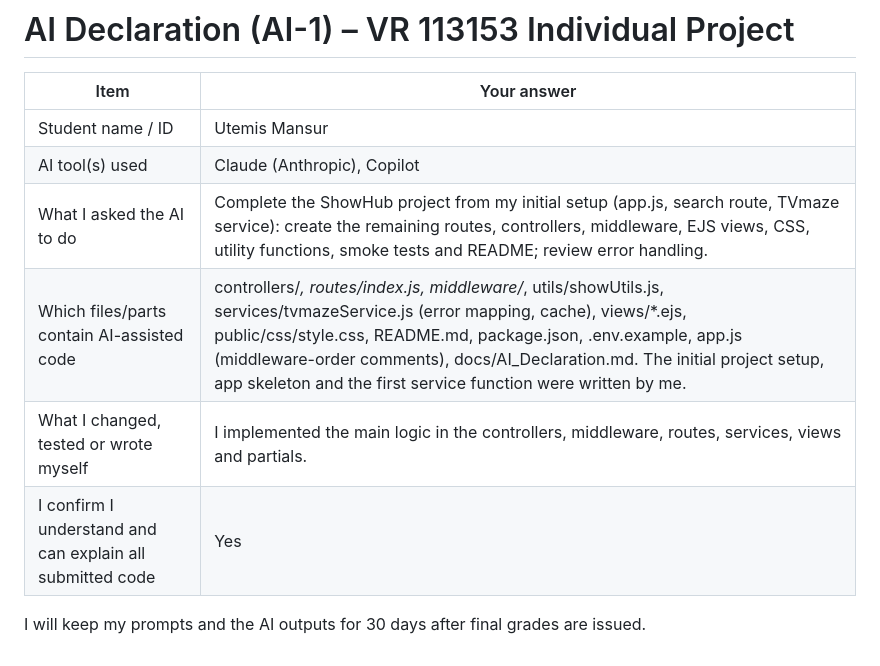
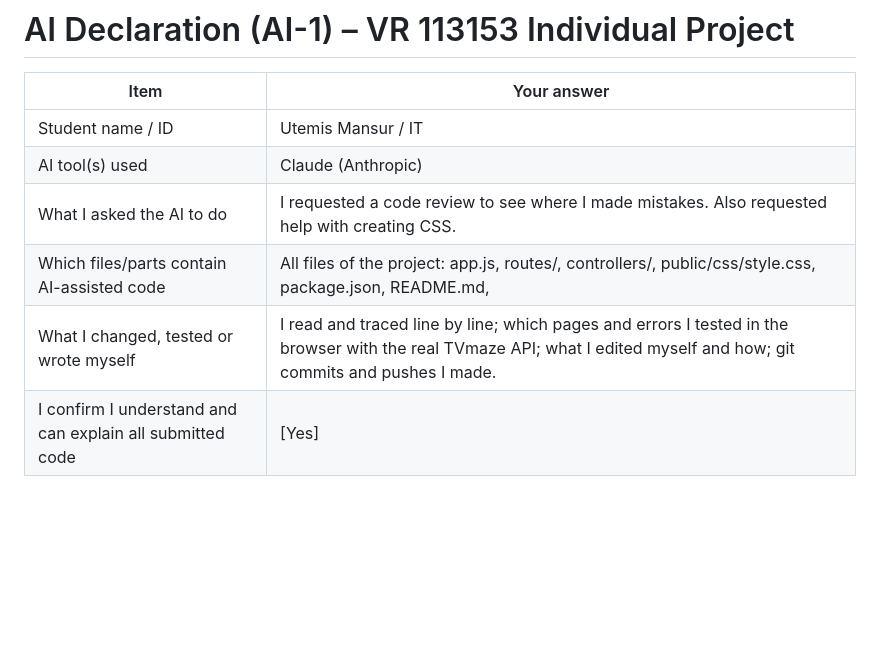
Before and after one commit to FaNtOzErs/ShowHub-TV-Series-Discovery-and-Explorer, a Markdown page: docs/AI_Declaration.md, the part around the change. Drawn GitHub-style; blank space fills up the shorter version.

```diff
--- a/docs/AI_Declaration.md
+++ b/docs/AI_Declaration.md
@@ -2,11 +2,9 @@
 
 | Item | Your answer |
 |---|---|
-| Student name / ID | Utemis Mansur |
-| AI tool(s) used | Claude (Anthropic), Copilot |
-| What I asked the AI to do | Complete the ShowHub project from my initial setup (app.js, search route, TVmaze service): create the remaining routes, controllers, middleware, EJS views, CSS, utility functions, smoke tests and README; review error handling. |
-| Which files/parts contain AI-assisted code | controllers/*, routes/index.js, middleware/*, utils/showUtils.js, services/tvmazeService.js (error mapping, cache), views/*.ejs, public/css/style.css, README.md, package.json, .env.example, app.js (middleware-order comments), docs/AI_Declaration.md. The initial project setup, app skeleton and the first service function were written by me. |
-| What I changed, tested or wrote myself | I implemented the main logic in the controllers, middleware, routes, services, views and partials. |
-| I confirm I understand and can explain all submitted code | Yes |
-
-I will keep my prompts and the AI outputs for 30 days after final grades are issued.
+| Student name / ID | Utemis Mansur / IT |
+| AI tool(s) used | Claude (Anthropic)  |
+| What I asked the AI to do | I requested a code review to see where I made mistakes. Also requested help with creating CSS. |
+| Which files/parts contain AI-assisted code |All files of the project: app.js, routes/, controllers/, public/css/style.css, package.json, README.md,  |
+| What I changed, tested or wrote myself | I read and traced line by line; which pages and errors I tested in the browser with the real TVmaze API; what I edited myself and how; git commits and pushes I made. |
+| I confirm I understand and can explain all submitted code | [Yes] |
```
Also changed, not shown: README.md (+8 -1 lines), docs/screenshots/1.png (added), docs/screenshots/2.png (added), docs/screenshots/3.png (added).
